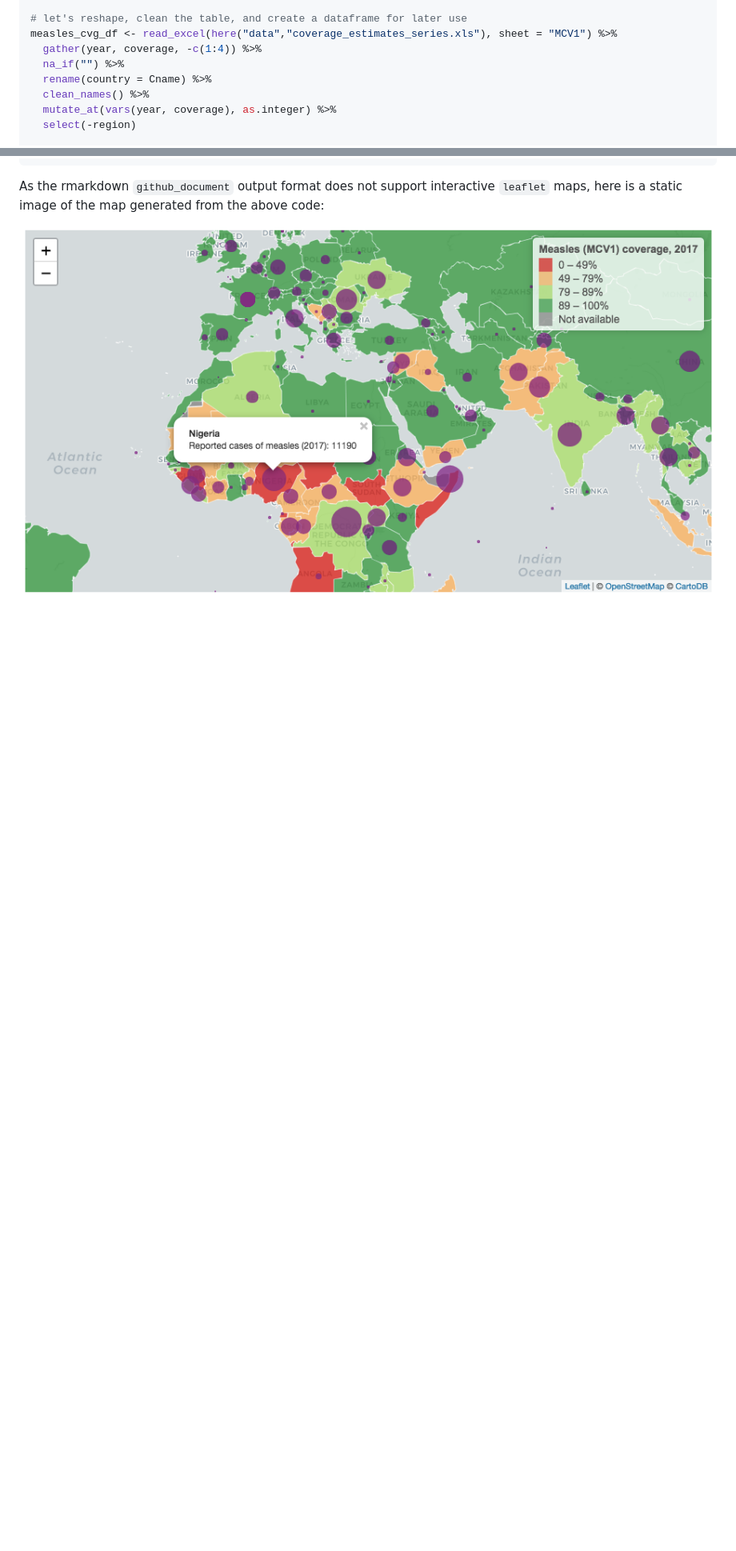
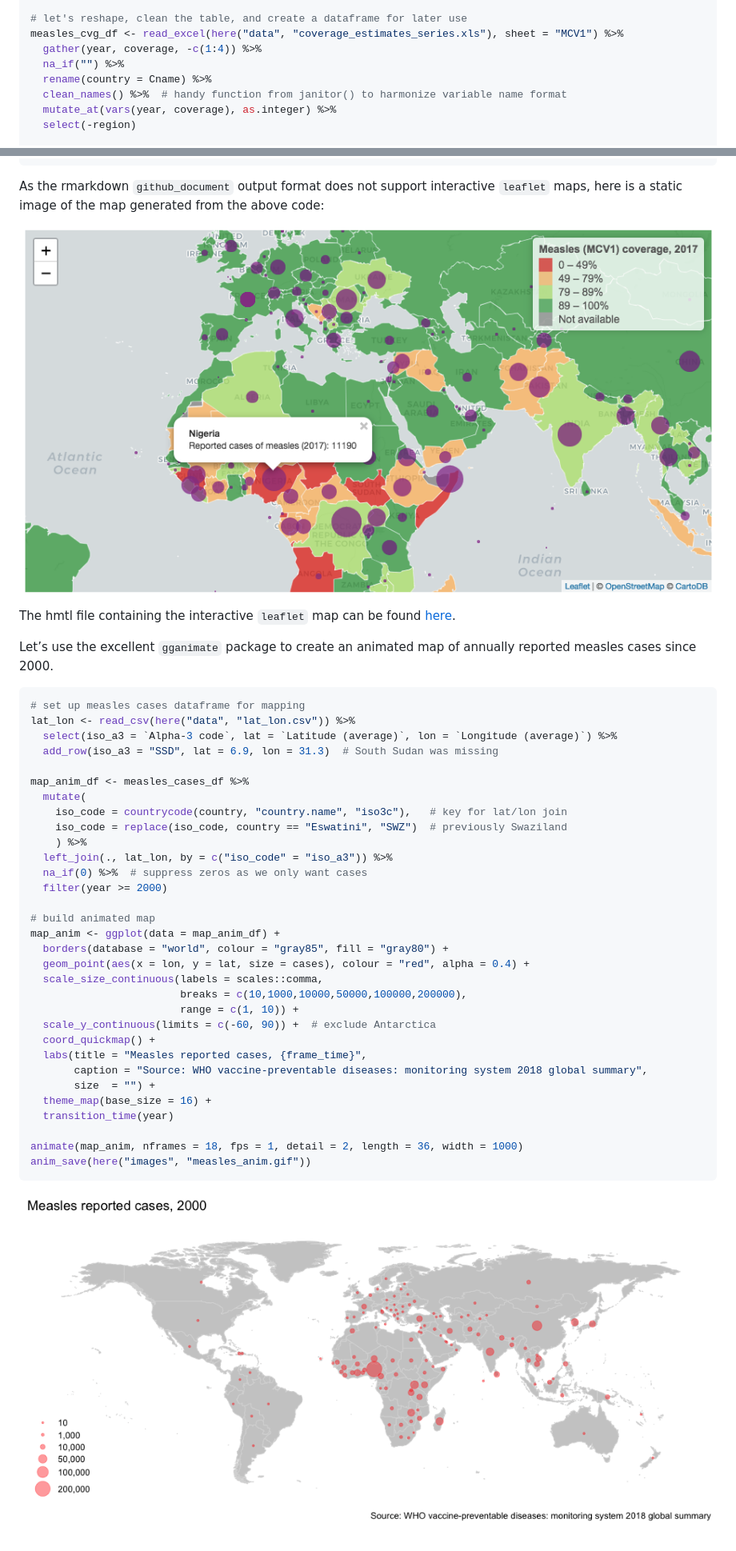
Before and after one commit to murphy-xq/who-web-scrape, a Markdown page: who-web-scrape.md, 2 parts joined by grey strips. Shown: that part at 80% size. Drawn GitHub-style; pictures changed too: images/measles_anim.gif (added); blank space fills up the shorter version.

Commit message:
added gganimate and updated html

````diff
--- a/who-web-scrape.md
+++ b/who-web-scrape.md
@@ -181,11 +187,11 @@ read_excel(here("data","coverage_estimates_series.xls"), sheet = "MCV1")
 #> #   `1981` <dbl>, `1980` <dbl>
 
 # let's reshape, clean the table, and create a dataframe for later use
-measles_cvg_df <- read_excel(here("data","coverage_estimates_series.xls"), sheet = "MCV1") %>%
+measles_cvg_df <- read_excel(here("data", "coverage_estimates_series.xls"), sheet = "MCV1") %>%
   gather(year, coverage, -c(1:4)) %>%
   na_if("") %>%
   rename(country = Cname) %>%
-  clean_names() %>%
+  clean_names() %>%  # handy function from janitor() to harmonize variable name format
   mutate_at(vars(year, coverage), as.integer) %>%
   select(-region)
 
@@ -333,3 +340,45 @@ interactive `leaflet` maps, here is a static image of the map generated
 from the above code:
 
 ![](images/who_measles_leaflet_static.png)
+
+The hmtl file containing the interactive `leaflet` map can be found
+[here](who-web-scrape.html).
+
+Let’s use the excellent `gganimate` package to create an animated map of
+annually reported measles cases since 2000.
+
+``` r
+# set up measles cases dataframe for mapping
+lat_lon <- read_csv(here("data", "lat_lon.csv")) %>%
+  select(iso_a3 = `Alpha-3 code`, lat = `Latitude (average)`, lon = `Longitude (average)`) %>%
+  add_row(iso_a3 = "SSD", lat = 6.9, lon = 31.3)  # South Sudan was missing
+
+map_anim_df <- measles_cases_df %>%
+  mutate(
+    iso_code = countrycode(country, "country.name", "iso3c"),   # key for lat/lon join
+    iso_code = replace(iso_code, country == "Eswatini", "SWZ")  # previously Swaziland
+    ) %>%
+  left_join(., lat_lon, by = c("iso_code" = "iso_a3")) %>%
+  na_if(0) %>%  # suppress zeros as we only want cases
+  filter(year >= 2000)
+
+# build animated map
+map_anim <- ggplot(data = map_anim_df) +
+  borders(database = "world", colour = "gray85", fill = "gray80") +
+  geom_point(aes(x = lon, y = lat, size = cases), colour = "red", alpha = 0.4) +
+  scale_size_continuous(labels = scales::comma,
+                        breaks = c(10,1000,10000,50000,100000,200000),
+                        range = c(1, 10)) +
+  scale_y_continuous(limits = c(-60, 90)) +  # exclude Antarctica
+  coord_quickmap() +
+  labs(title = "Measles reported cases, {frame_time}",
+       caption = "Source: WHO vaccine-preventable diseases: monitoring system 2018 global summary",
+       size  = "") +
+  theme_map(base_size = 16) +
+  transition_time(year)
+
+animate(map_anim, nframes = 18, fps = 1, detail = 2, length = 36, width = 1000)
+anim_save(here("images", "measles_anim.gif"))
+```
+
+![](images/measles_anim.gif)
````
Also changed, not shown: other parts of who-web-scrape.md (+28 -21 lines), 1 other file.
